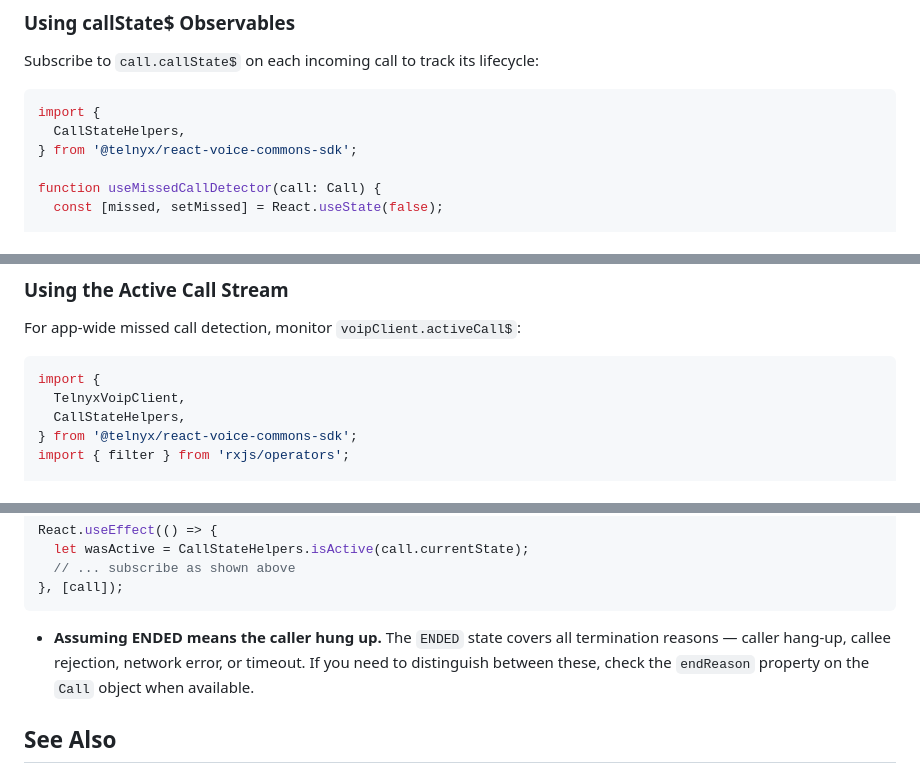
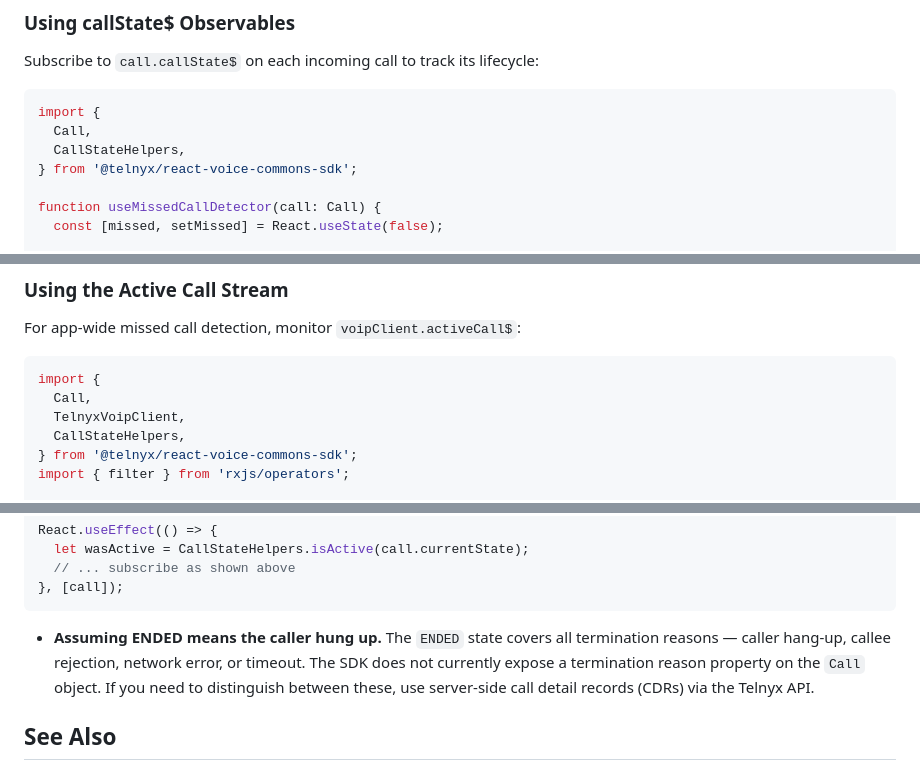
Before and after one commit to team-telnyx/react-native-voice-commons, a Markdown page: docs-markdown/call-features/missed-call-notifications.md, 3 parts joined by grey strips. GitHub-like rendering.

Commit message:
docs: fix missing Call imports and remove nonexistent endReason reference (VSDK-242)

````diff
--- a/docs-markdown/call-features/missed-call-notifications.md
+++ b/docs-markdown/call-features/missed-call-notifications.md
@@ -20,6 +20,7 @@ Subscribe to `call.callState$` on each incoming call to track its lifecycle:
 
 ```tsx
 import {
+  Call,
   CallStateHelpers,
 } from '@telnyx/react-voice-commons-sdk';
 
@@ -61,6 +62,7 @@ For app-wide missed call detection, monitor `voipClient.activeCall$`:
 
 ```tsx
 import {
+  Call,
   TelnyxVoipClient,
   CallStateHelpers,
 } from '@telnyx/react-voice-commons-sdk';
@@ -257,7 +261,7 @@ React.useEffect(() => {
 }, [call]);
 ```
 
-- **Assuming ENDED means the caller hung up.** The `ENDED` state covers all termination reasons — caller hang-up, callee rejection, network error, or timeout. If you need to distinguish between these, check the `endReason` property on the `Call` object when available.
+- **Assuming ENDED means the caller hung up.** The `ENDED` state covers all termination reasons — caller hang-up, callee rejection, network error, or timeout. The SDK does not currently expose a termination reason property on the `Call` object. If you need to distinguish between these, use server-side call detail records (CDRs) via the Telnyx API.
 
 ## See Also
 
````
Also changed, not shown: other parts of docs-markdown/call-features/missed-call-notifications.md (+2 -0 lines).
